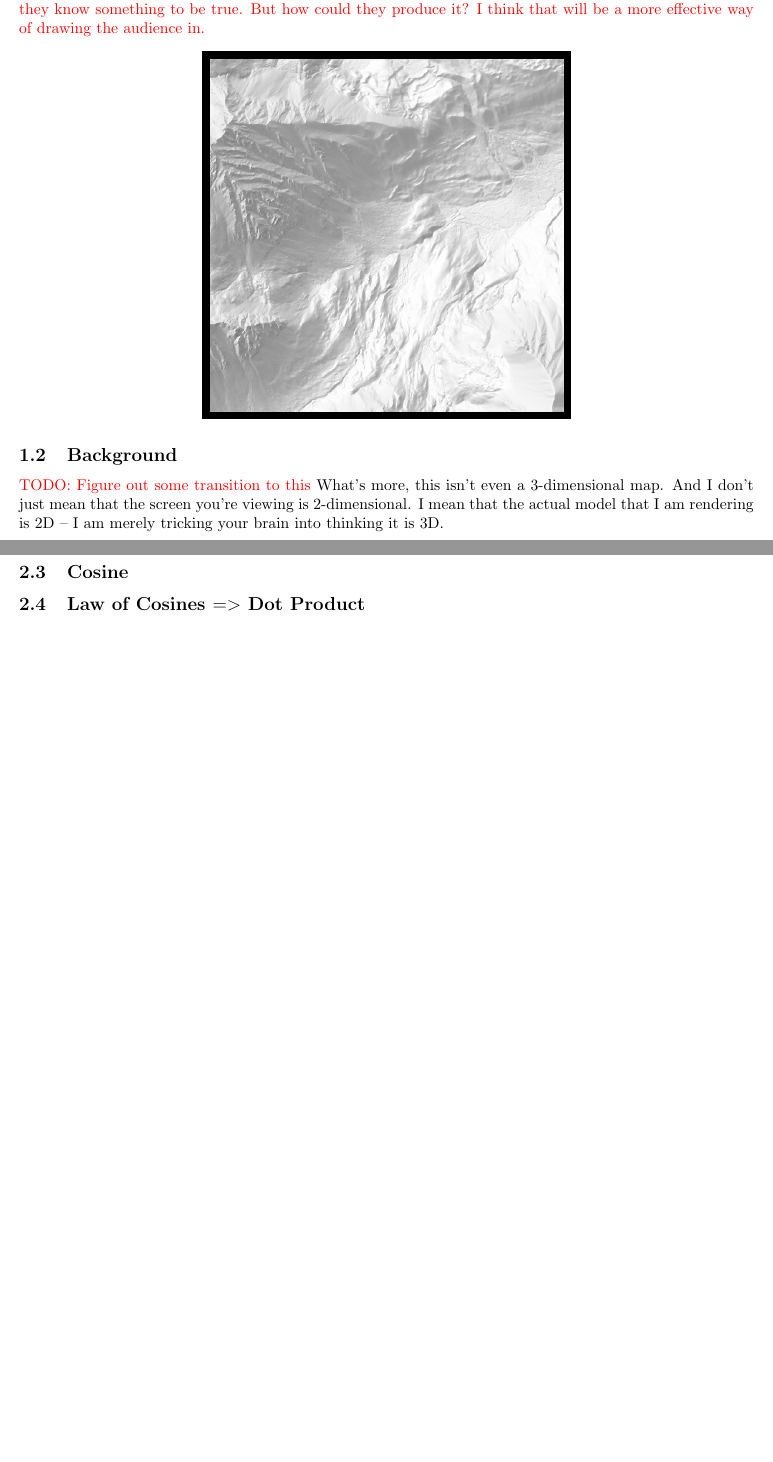
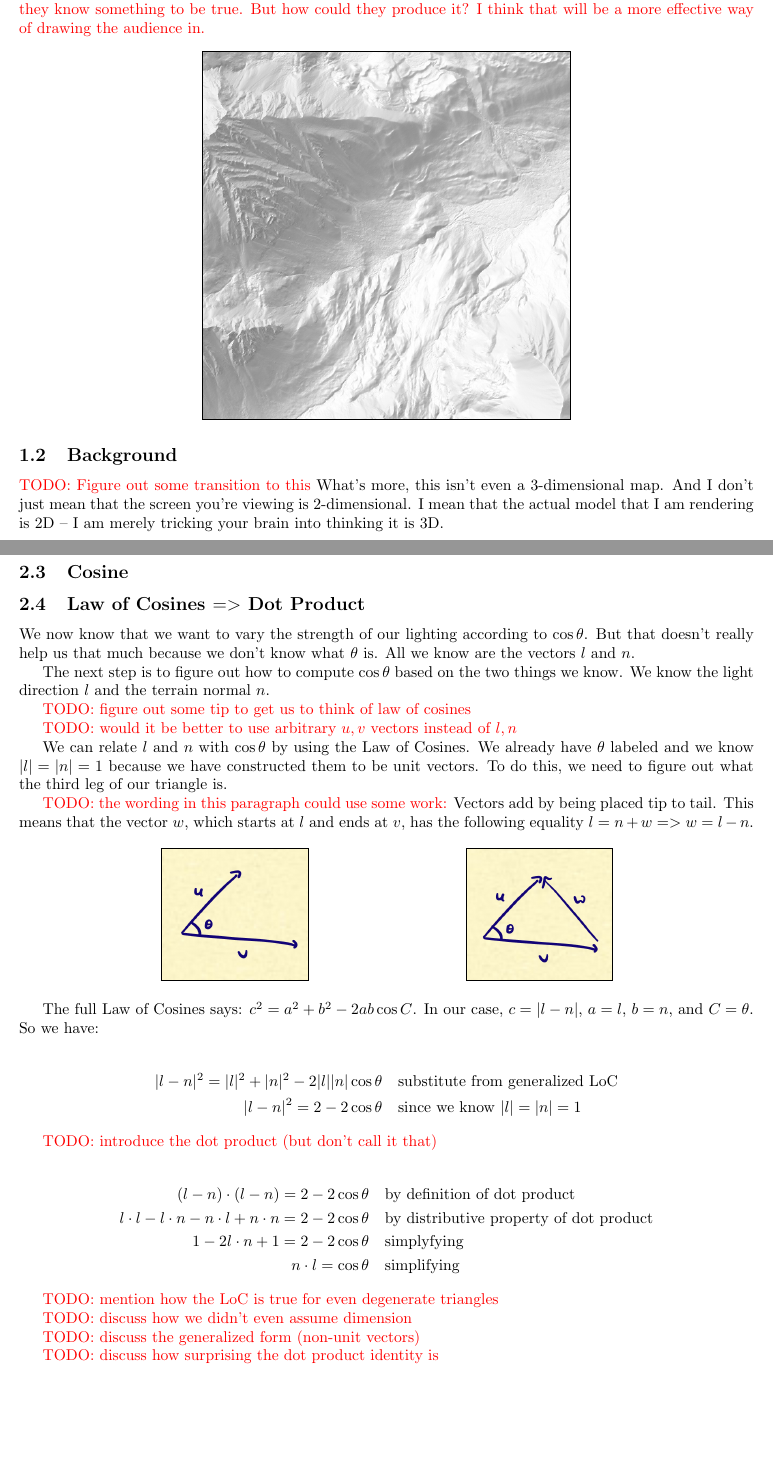
Before and after one commit to nathanstouffer/hillshade, a LaTeX document (script/script.tex): two parts of pages 1 and 2 of 2 before the commit and two parts of pages 1 and 2 of 3 after it, joined at a grey line, cut so that both start at the same text, the shorter picture padded with empty space. Compiled offline with pdfLaTeX.

Commit message:
update script

```diff
--- a/script/script.tex
+++ b/script/script.tex
@@ -1,7 +1,9 @@
 \documentclass{article}
 
+\usepackage{amsmath}
 \usepackage{graphicx}
 \usepackage{xcolor}
+\usepackage[export]{adjustbox}
 \RequirePackage[margin=1in]{geometry}
 
 \newcommand\todo[1]{\textcolor{red}{TODO: #1}}
@@ -31,7 +33,7 @@ You just know it to be true.
 \todo{Be more precise in this intro -- it is likely that the viewer is able to say why they know those features exist, but the point is that they can't give a precise explanation as to why. although even that doesn't cover it -- maybe it would be better to just ask the question ``What is your brain doing?'' instead of postulating that the viewer can't articulate something. It is probably better to ask, how could the viewer build something like this. Assume that they are able to explain that because of the texture of the shading, they know something to be true. But how could they produce it? I think that will be a more effective way of drawing the audience in.}
 
 \begin{center}
-	\includegraphics[width=0.5\textwidth]{assets/hillshade-example.png}
+	\includegraphics[width=0.5\textwidth,frame]{assets/hillshade-example.png}
 \end{center}
 
 \subsection{Background}
@@ -53,6 +55,57 @@ I mean that the actual model that I am rendering is 2D -- I am merely tricking y
 
 \subsection{Law of Cosines $=>$ Dot Product}
 
+We now know that we want to vary the strength of our lighting according to $\cos \theta$.
+But that doesn't really help us that much because we don't know what $\theta$ is.
+All we know are the vectors $l$ and $n$.
+
+The next step is to figure out how to compute $\cos \theta$ based on the two things we know.
+We know the light direction $l$ and the terrain normal $n$.
+
+\todo{figure out some tip to get us to think of law of cosines}
+
+\todo{would it be better to use arbitrary $u,v$ vectors instead of $l,n$}
+
+We can relate $l$ and $n$ with $\cos \theta$ by using the Law of Cosines.
+We already have $\theta$ labeled and we know $|l| = |n| = 1$ because we have constructed them to be unit vectors.
+To do this, we need to figure out what the third leg of our triangle is.
+
+\todo{the wording in this paragraph could use some work:}
+Vectors add by being placed tip to tail.
+This means that the vector $w$, which starts at $l$ and ends at $v$, has the following equality $l = n + w => w = l - n$.
+
+\begin{center}
+	\includegraphics[width=0.2\textwidth,frame]{assets/uv.jpg}
+	\hspace{0.2\textwidth}
+	\includegraphics[width=0.197\textwidth,frame]{assets/uvw.jpg}
+\end{center}
+
+The full Law of Cosines says: $c^2 = a^2 + b^2 - 2ab \cos C$.
+In our case, $c = | l - n |$, $a = l$, $b = n$, and $C = \theta$.
+So we have:
+
+\begin{align*}
+|l-n|^2 = |l|^2 + |n|^2 - 2 |l| |n| \cos \theta & \quad \text{substitute from generalized LoC} \\
+|l-n|^2 = 2 - 2 \cos \theta & \quad \text{since we know } |l| = |n| = 1
+\end{align*}
+
+\todo{introduce the dot product (but don't call it that)}
+
+\begin{align*}
+(l - n) \cdot (l - n) = 2 - 2 \cos \theta & \quad \text{by definition of dot product} \\
+l \cdot l - l \cdot n - n \cdot l + n \cdot n = 2 - 2 \cos \theta & \quad \text{by distributive property of dot product} \\
+1 - 2 l \cdot n + 1 = 2 - 2 \cos \theta & \quad \text{simplyfying} \\
+n \cdot l = \cos \theta & \quad \text{simplifying}
+\end{align*}
+
+\todo{mention how the LoC is true for even degenerate triangles}
+
+\todo{discuss how we didn't even assume dimension}
+
+\todo{discuss the generalized form (non-unit vectors)}
+
+\todo{discuss how surprising the dot product identity is}
+
 \section{Hillshade}
 
 Hillshading isn't just one thing.
```
Also changed, not shown: script/assets/hillshade-example.png, script/assets/uv.jpg (added), script/assets/uvw.jpg (added), script/script.pdf.
